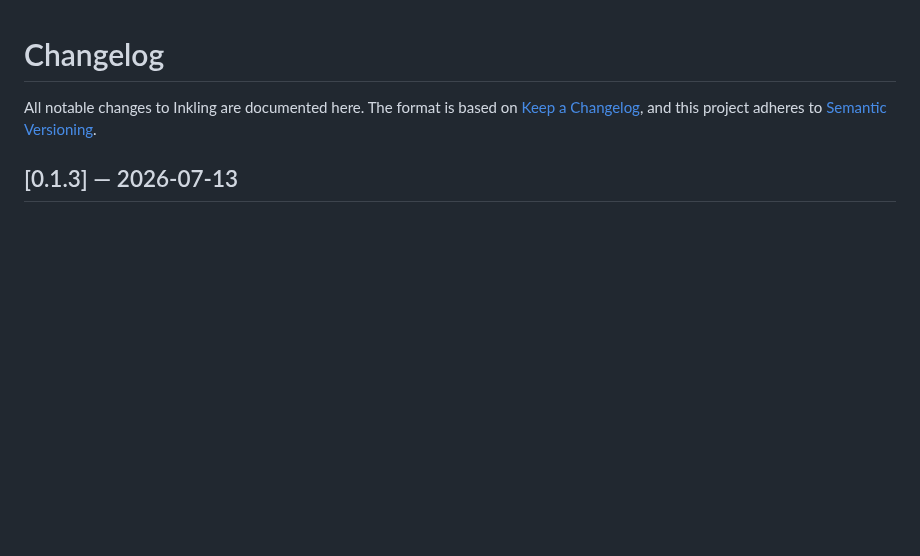
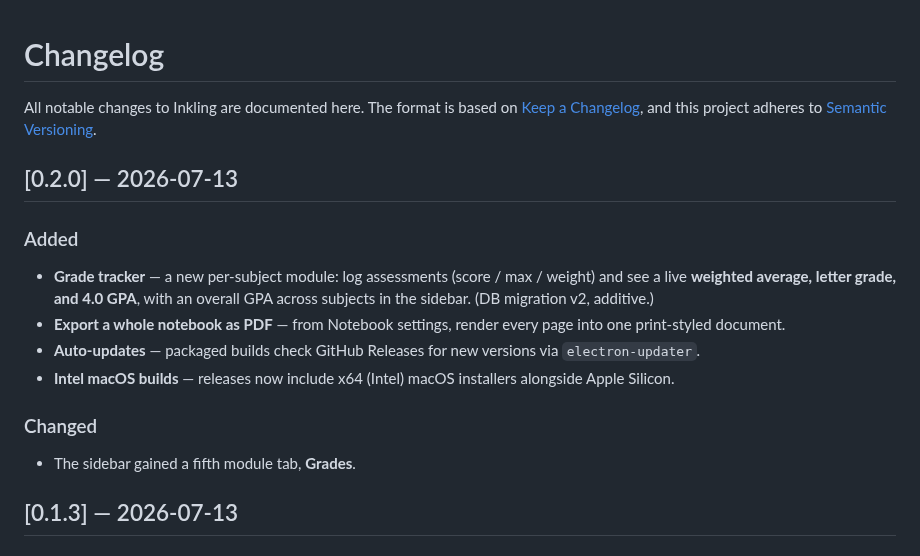
Before and after one commit to dominikkoenitzer/Inkling, a Markdown page: CHANGELOG.md, the part around the change. Drawn GitHub-style; blank space fills up the shorter version.

```diff
--- a/CHANGELOG.md
+++ b/CHANGELOG.md
@@ -3,6 +3,17 @@
 All notable changes to Inkling are documented here. The format is based on
 [Keep a Changelog](https://keepachangelog.com/), and this project adheres to
 [Semantic Versioning](https://semver.org/).
+
+## [0.2.0] — 2026-07-13
+
+### Added
+- **Grade tracker** — a new per-subject module: log assessments (score / max / weight) and see a live **weighted average, letter grade, and 4.0 GPA**, with an overall GPA across subjects in the sidebar. (DB migration v2, additive.)
+- **Export a whole notebook as PDF** — from Notebook settings, render every page into one print-styled document.
+- **Auto-updates** — packaged builds check GitHub Releases for new versions via `electron-updater`.
+- **Intel macOS builds** — releases now include x64 (Intel) macOS installers alongside Apple Silicon.
+
+### Changed
+- The sidebar gained a fifth module tab, **Grades**.
 
 ## [0.1.3] — 2026-07-13
 
```
Also changed, not shown: README.md (+11 -4 lines), docs/grades.png (added), 15 other files.
